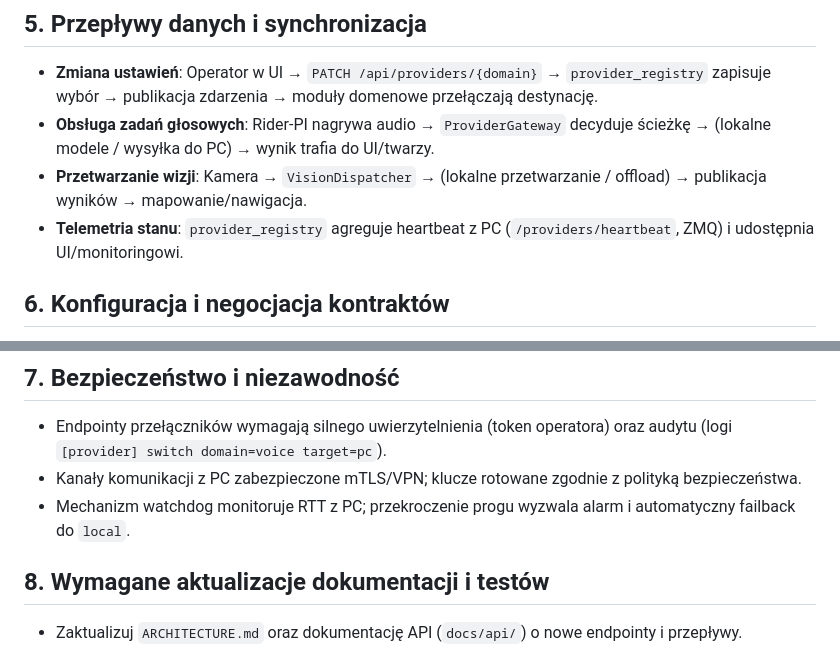
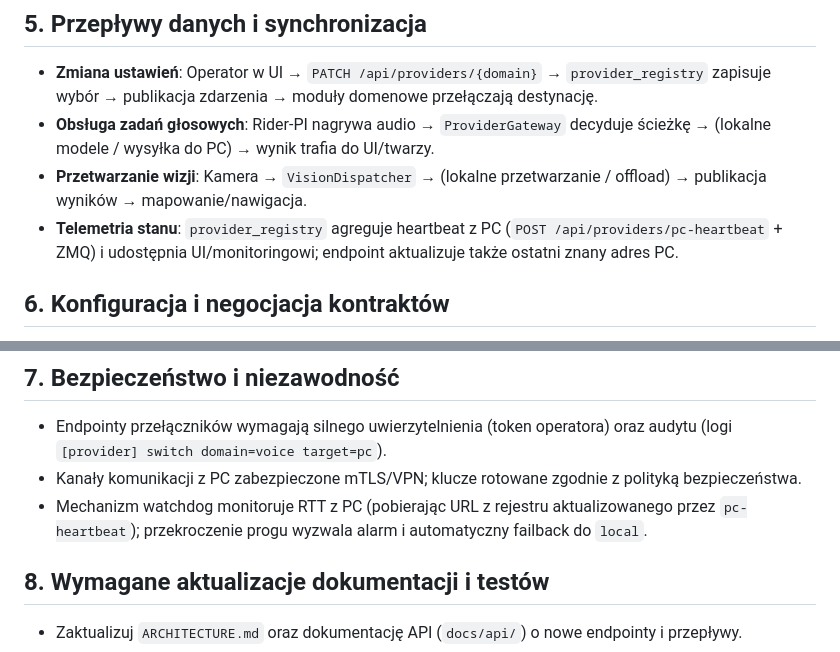
Before and after one commit to mpieniak01/Rider-Pc, a Markdown page: docs/RIDER_PI_ARCH.md, 2 parts joined by grey strips. Drawn GitHub-style.

```diff
--- a/docs/RIDER_PI_ARCH.md
+++ b/docs/RIDER_PI_ARCH.md
@@ -48,7 +48,7 @@ https://github.com/mpieniak01/Rider-Pi
 - **Zmiana ustawień**: Operator w UI → `PATCH /api/providers/{domain}` → `provider_registry` zapisuje wybór → publikacja zdarzenia → moduły domenowe przełączają destynację.
 - **Obsługa zadań głosowych**: Rider-PI nagrywa audio → `ProviderGateway` decyduje ścieżkę → (lokalne modele / wysyłka do PC) → wynik trafia do UI/twarzy.
 - **Przetwarzanie wizji**: Kamera → `VisionDispatcher` → (lokalne przetwarzanie / offload) → publikacja wyników → mapowanie/nawigacja.
-- **Telemetria stanu**: `provider_registry` agreguje heartbeat z PC (`/providers/heartbeat`, ZMQ) i udostępnia UI/monitoringowi.
+- **Telemetria stanu**: `provider_registry` agreguje heartbeat z PC (`POST /api/providers/pc-heartbeat` + ZMQ) i udostępnia UI/monitoringowi; endpoint aktualizuje także ostatni znany adres PC.
 
 ## 6. Konfiguracja i negocjacja kontraktów
 - Dodaj sekcję `providers` w plikach TOML (`config/voice.toml`, `config/vision.toml`) definiującą domyślny wybór oraz parametry konektora PC (adresy, time-outy, wersje API).
@@ -58,7 +58,7 @@ https://github.com/mpieniak01/Rider-Pi
 ## 7. Bezpieczeństwo i niezawodność
 - Endpointy przełączników wymagają silnego uwierzytelnienia (token operatora) oraz audytu (logi `[provider] switch domain=voice target=pc`).
 - Kanały komunikacji z PC zabezpieczone mTLS/VPN; klucze rotowane zgodnie z polityką bezpieczeństwa.
-- Mechanizm watchdog monitoruje RTT z PC; przekroczenie progu wyzwala alarm i automatyczny failback do `local`.
+- Mechanizm watchdog monitoruje RTT z PC (pobierając URL z rejestru aktualizowanego przez `pc-heartbeat`); przekroczenie progu wyzwala alarm i automatyczny failback do `local`.
 
 ## 8. Wymagane aktualizacje dokumentacji i testów
 - Zaktualizuj `ARCHITECTURE.md` oraz dokumentację API (`docs/api/`) o nowe endpointy i przepływy.
```
Also changed, not shown: docs/PC_OFFLOAD_INTEGRATION.md (+16 -2 lines), docs/QUICKSTART.md (+3 -1 lines).
